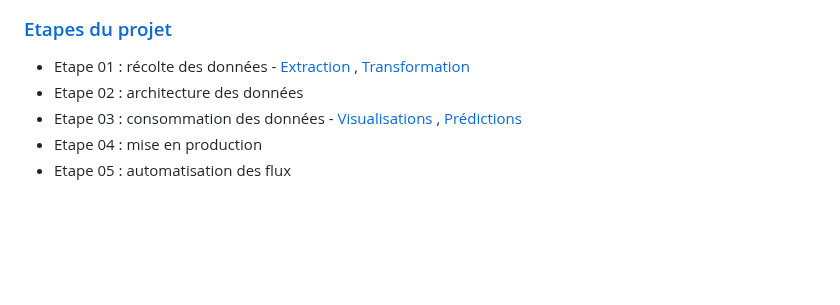
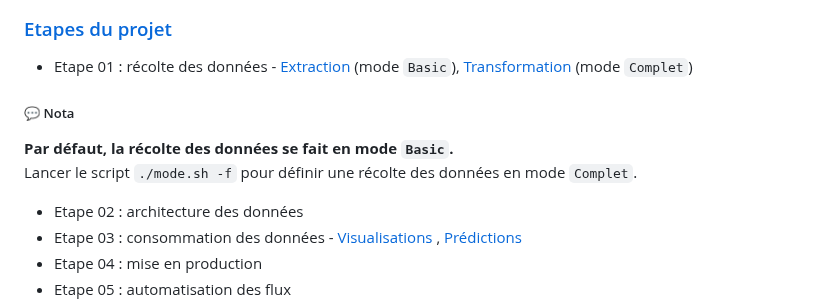
Before and after one commit to dte-thierry/prj_ECOBALYSE, a Markdown page: README.md, the part around the change. GitHub-like rendering; blank space fills up the shorter version.

```diff
--- a/README.md
+++ b/README.md
@@ -47,7 +47,12 @@ Basé sur les données, et l'`API` de calcul des impacts environnementaux d'[Eco
 <img src="img/PRJ-ECOBALYSE-00-IMG2.jpg" alt="Présentation" style="width:750px;height:auto;">
 
 ### <a name="tdm-02-01" />[Etapes du projet](#tdm-02)
-- Etape 01 : récolte des données - [Extraction](notebooks/PRJ-ECOBALYSE-01-ETAPE-01-BASIC_v0-20.ipynb) , [Transformation](notebooks/PRJ-ECOBALYSE-02-ETAPE-01-FULL_v0-20.ipynb)
+- Etape 01 : récolte des données - [Extraction](notebooks/PRJ-ECOBALYSE-01-ETAPE-01-BASIC_v0-20.ipynb) (mode `Basic`), [Transformation](notebooks/PRJ-ECOBALYSE-02-ETAPE-01-FULL_v0-20.ipynb) (mode `Complet`)
+
+##### 💬 Nota
+**Par défaut, la récolte des données se fait en mode `Basic`.** <br />
+Lancer le script `./mode.sh -f` pour définir une récolte des données en mode `Complet`.
+
 - Etape 02 : architecture des données
 - Etape 03 : consommation des données - [Visualisations](notebooks/PRJ-ECOBALYSE-03-ETAPE-03-VISU_v0-20.ipynb) , [Prédictions](notebooks/PRJ-ECOBALYSE-04-ETAPE-03-ML_v0-20.ipynb)
 - Etape 04 : mise en production
```
